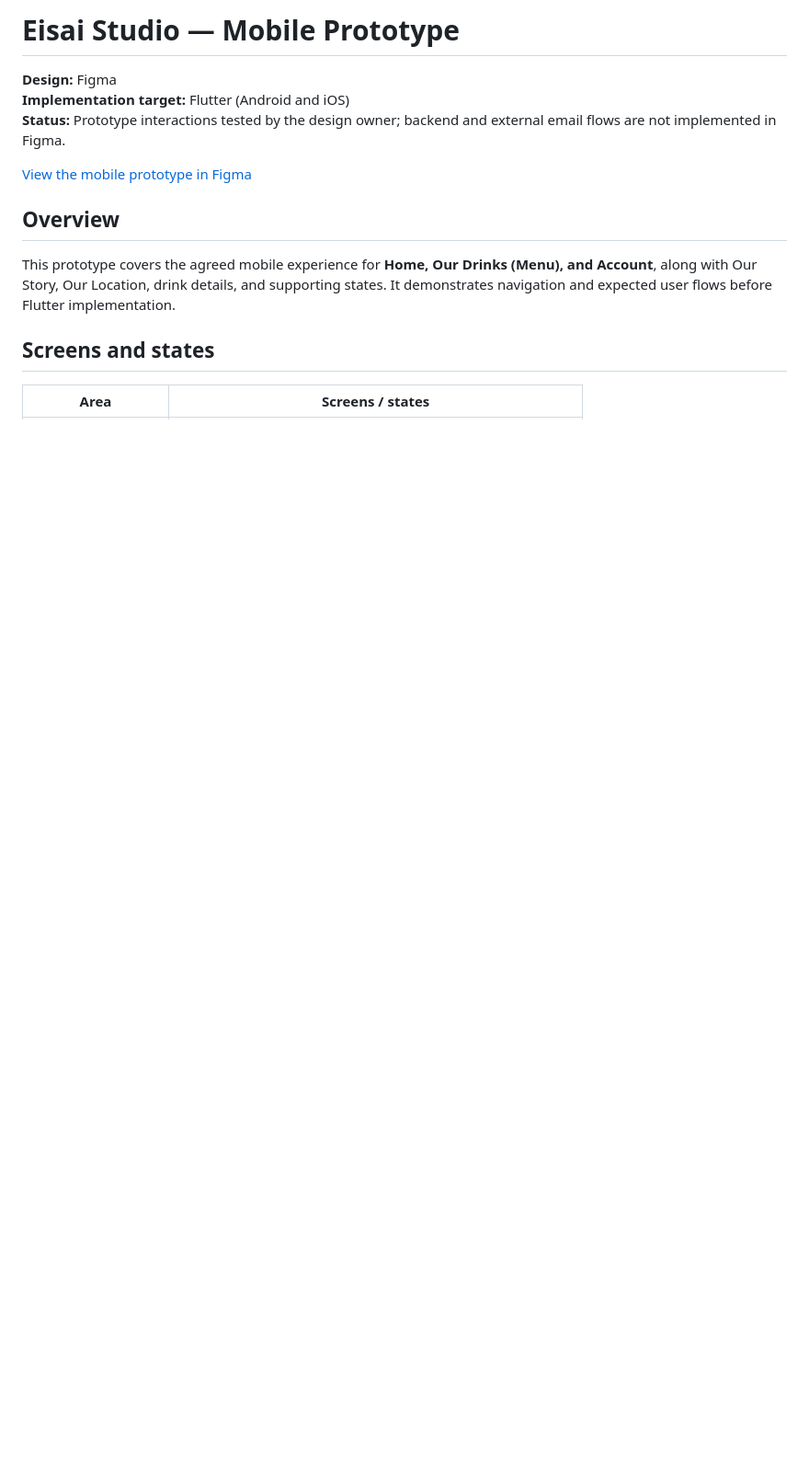
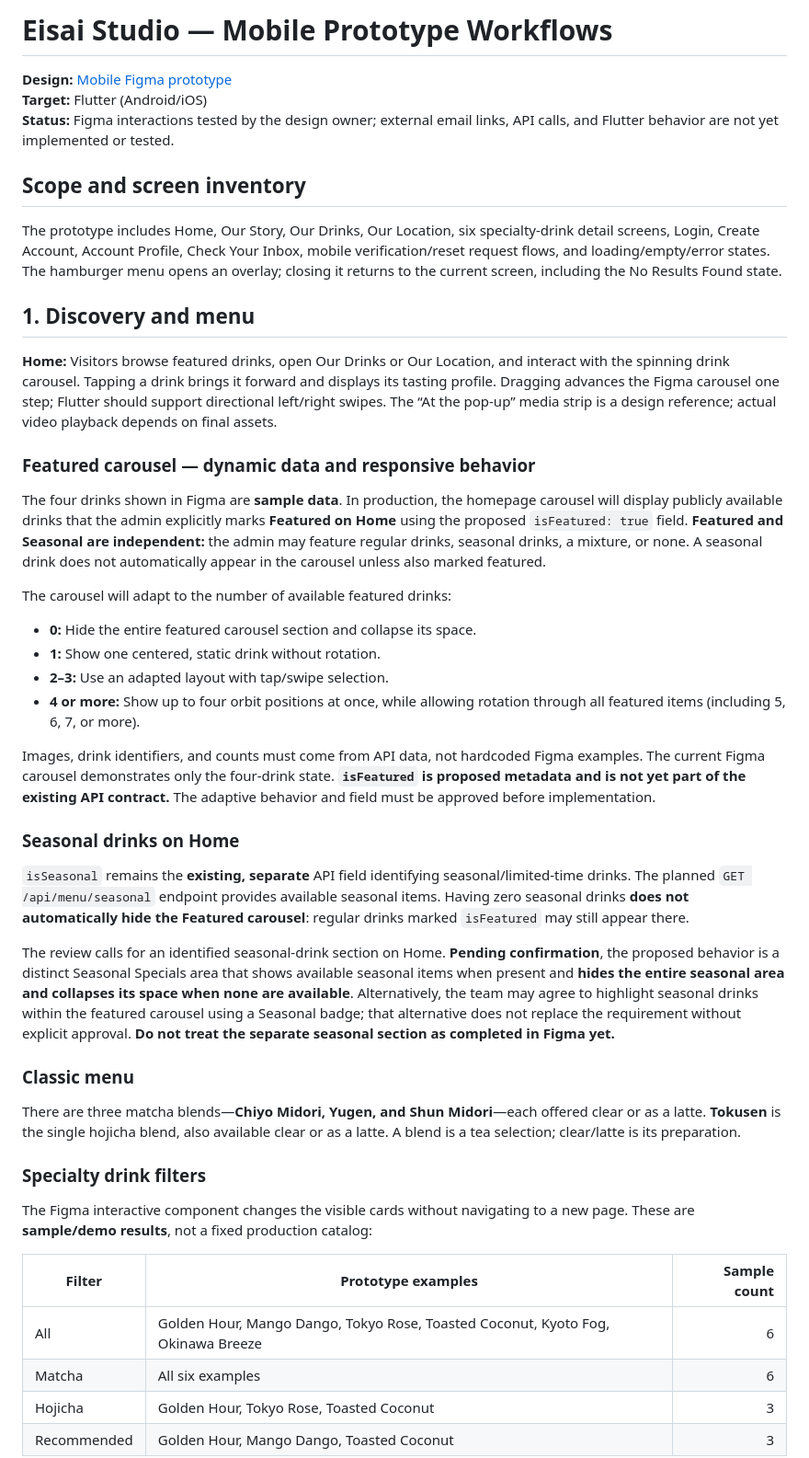
Before and after one commit to rubaismail/eisai-studio-matcha, a Markdown page: docs/prototypes/README.md, the part around one of its changes. Shown at 92% size. GitHub-like rendering; blank space fills up the shorter version.

```diff
--- a/docs/prototypes/README.md
+++ b/docs/prototypes/README.md
@@ -1,15 +1,48 @@
-# Eisai Studio — Mobile Prototype
+# Eisai Studio — Mobile Prototype Workflows
 
-**Design:** Figma
-**Implementation target:** Flutter (Android and iOS)
-**Status:** Prototype interactions tested by the design owner; backend and external email flows are not implemented in Figma.
+**Design:** [Mobile Figma prototype](https://www.figma.com/design/YPmYcFUmGOnUbTH89i4P7q/Eisai-Studio-Website--Copy-?node-id=2007-114)
+**Target:** Flutter (Android/iOS)
+**Status:** Figma interactions tested by the design owner; external email links, API calls, and Flutter behavior are not yet implemented or tested.
 
-[View the mobile prototype in Figma](https://www.figma.com/design/YPmYcFUmGOnUbTH89i4P7q/Eisai-Studio-Website--Copy-?node-id=2007-114)
+## Scope and screen inventory
 
-## Overview
+The prototype includes Home, Our Story, Our Drinks, Our Location, six specialty-drink detail screens, Login, Create Account, Account Profile, Check Your Inbox, mobile verification/reset request flows, and loading/empty/error states. The hamburger menu opens an overlay; closing it returns to the current screen, including the No Results Found state.
 
-This prototype covers the agreed mobile experience for **Home, Our Drinks (Menu), and Account**, along with Our Story, Our Location, drink details, and supporting states. It demonstrates navigation and expected user flows before Flutter implementation.
+## 1. Discovery and menu
 
-## Screens and states
+**Home:** Visitors browse featured drinks, open Our Drinks or Our Location, and interact with the spinning drink carousel. Tapping a drink brings it forward and displays its tasting profile. Dragging advances the Figma carousel one step; Flutter should support directional left/right swipes. The “At the pop-up” media strip is a design reference; actual video playback depends on final assets.
 
-| Area | Screens / states |
+### Featured carousel — dynamic data and responsive behavior
+
+The four drinks shown in Figma are **sample data**. In production, the homepage carousel will display publicly available drinks that the admin explicitly marks **Featured on Home** using the proposed `isFeatured: true` field. **Featured and Seasonal are independent:** the admin may feature regular drinks, seasonal drinks, a mixture, or none. A seasonal drink does not automatically appear in the carousel unless also marked featured.
+
+The carousel will adapt to the number of available featured drinks:
+
+- **0:** Hide the entire featured carousel section and collapse its space.
+- **1:** Show one centered, static drink without rotation.
+- **2–3:** Use an adapted layout with tap/swipe selection.
+- **4 or more:** Show up to four orbit positions at once, while allowing rotation through all featured items (including 5, 6, 7, or more).
+
+Images, drink identifiers, and counts must come from API data, not hardcoded Figma examples. The current Figma carousel demonstrates only the four-drink state. **`isFeatured` is proposed metadata and is not yet part of the existing API contract.** The adaptive behavior and field must be approved before implementation.
+
+### Seasonal drinks on Home
+
+`isSeasonal` remains the **existing, separate** API field identifying seasonal/limited-time drinks. The planned `GET /api/menu/seasonal` endpoint provides available seasonal items. Having zero seasonal drinks **does not automatically hide the Featured carousel**: regular drinks marked `isFeatured` may still appear there.
+
+The review calls for an identified seasonal-drink section on Home. **Pending confirmation**, the proposed behavior is a distinct Seasonal Specials area that shows available seasonal items when present and **hides the entire seasonal area and collapses its space when none are available**. Alternatively, the team may agree to highlight seasonal drinks within the featured carousel using a Seasonal badge; that alternative does not replace the requirement without explicit approval. **Do not treat the separate seasonal section as completed in Figma yet.**
+
+### Classic menu
+
+There are three matcha blends—**Chiyo Midori, Yugen, and Shun Midori**—each offered clear or as a latte. **Tokusen** is the single hojicha blend, also available clear or as a latte. A blend is a tea selection; clear/latte is its preparation.
+
+### Specialty drink filters
+
+The Figma interactive component changes the visible cards without navigating to a new page. These are **sample/demo results**, not a fixed production catalog:
+
+| Filter | Prototype examples | Sample count |
+| --- | --- | ---: |
+| All | Golden Hour, Mango Dango, Tokyo Rose, Toasted Coconut, Kyoto Fog, Okinawa Breeze | 6 |
+| Matcha | All six examples | 6 |
+| Hojicha | Golden Hour, Tokyo Rose, Toasted Coconut | 3 |
+| Recommended | Golden Hour, Mango Dango, Toasted Coconut | 3 |
+
```
Also changed, not shown: other parts of docs/prototypes/README.md (+71 -94 lines).
